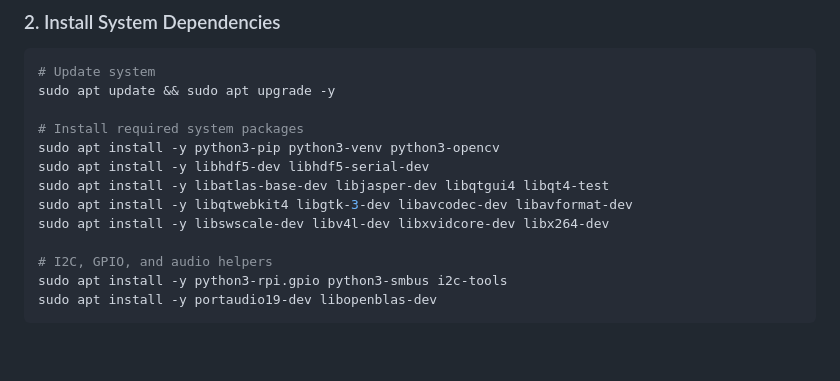
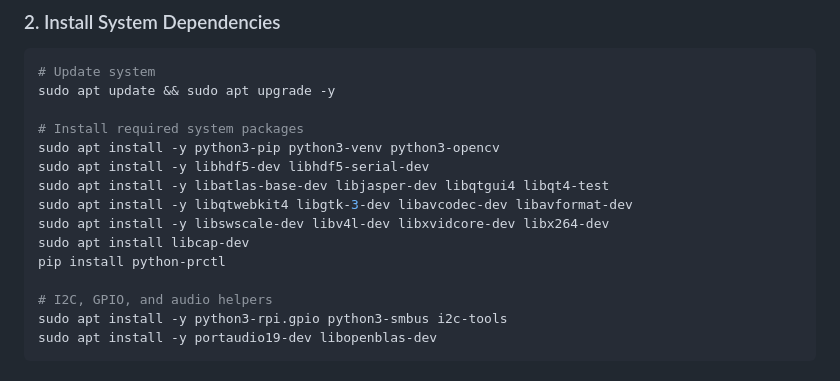
Before and after one commit to Chappie02/Projects, a Markdown page: mark_3.0/README.md, the part around the change. Drawn GitHub-style; blank space fills up the shorter version.

```diff
--- a/mark_3.0/README.md
+++ b/mark_3.0/README.md
@@ -45,6 +45,8 @@ sudo apt install -y libhdf5-dev libhdf5-serial-dev
 sudo apt install -y libatlas-base-dev libjasper-dev libqtgui4 libqt4-test
 sudo apt install -y libqtwebkit4 libgtk-3-dev libavcodec-dev libavformat-dev
 sudo apt install -y libswscale-dev libv4l-dev libxvidcore-dev libx264-dev
+sudo apt install libcap-dev
+pip install python-prctl
 
 # I2C, GPIO, and audio helpers
 sudo apt install -y python3-rpi.gpio python3-smbus i2c-tools
```
